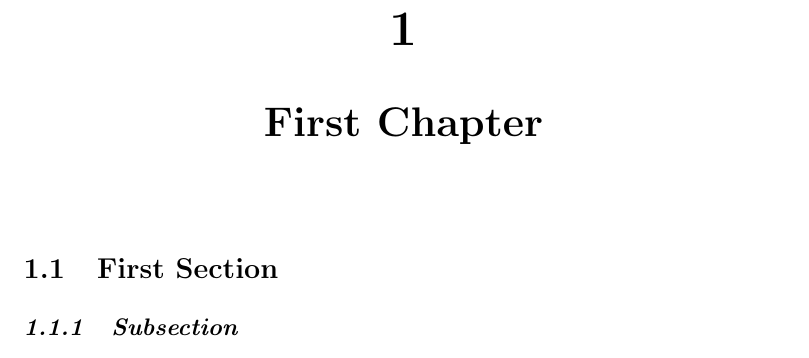
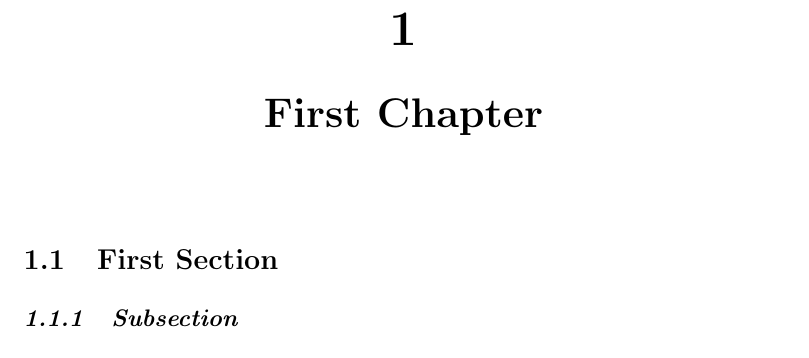
Before and after one commit to ravirajani/textemplates, a LaTeX document (templates/a5report_tablet.tex): part of page 3 of 8, cut so that both start at the same text. Compiled offline with pdfLaTeX.

Commit message:
adjustment of chapter title spacing

```diff
--- a/templates/a5report_tablet.tex
+++ b/templates/a5report_tablet.tex
@@ -27,7 +27,7 @@
 \titleformat{\chapter}[display]
 {\filcenter\bfseries\LARGE}
 {\filcenter\Huge\thechapter}
-{2ex}
+{1.5ex}
 {}
 \titlespacing{\chapter}{0pt}{0pt}{50pt}
 
```
